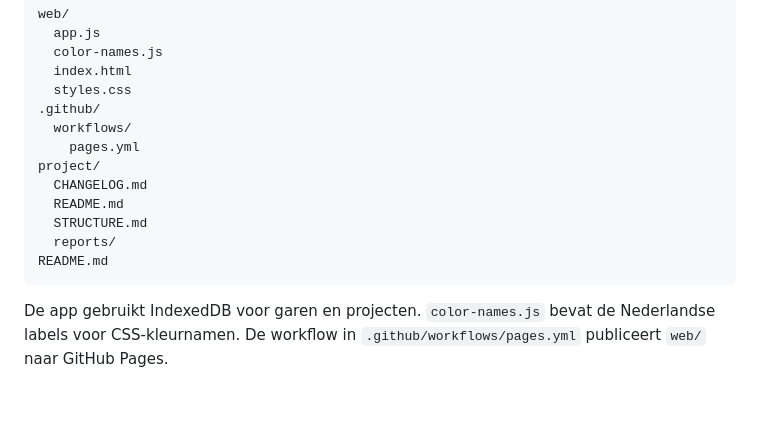
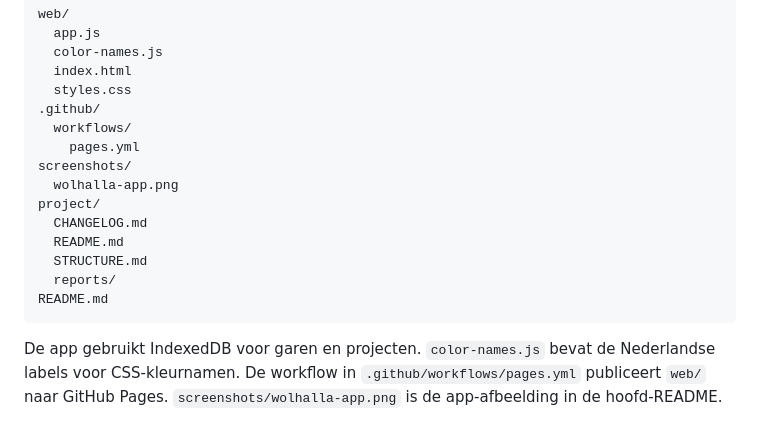
Before and after one commit to dannyvaneeckhoutte/Wolhalla, a Markdown page: project/STRUCTURE.md, the part around the change. Drawn GitHub-style; blank space fills up the shorter version.

```diff
--- a/project/STRUCTURE.md
+++ b/project/STRUCTURE.md
@@ -11,6 +11,8 @@ web/
 .github/
   workflows/
     pages.yml
+screenshots/
+  wolhalla-app.png
 project/
   CHANGELOG.md
   README.md
@@ -22,3 +24,4 @@ README.md
 De app gebruikt IndexedDB voor garen en projecten. `color-names.js` bevat de
 Nederlandse labels voor CSS-kleurnamen. De workflow in
 `.github/workflows/pages.yml` publiceert `web/` naar GitHub Pages.
+`screenshots/wolhalla-app.png` is de app-afbeelding in de hoofd-README.
```
Also changed, not shown: README.md (+7 -2 lines), project/CHANGELOG.md (+10 -0 lines), screenshots/wolhalla-app.png (added), 3 other files.
